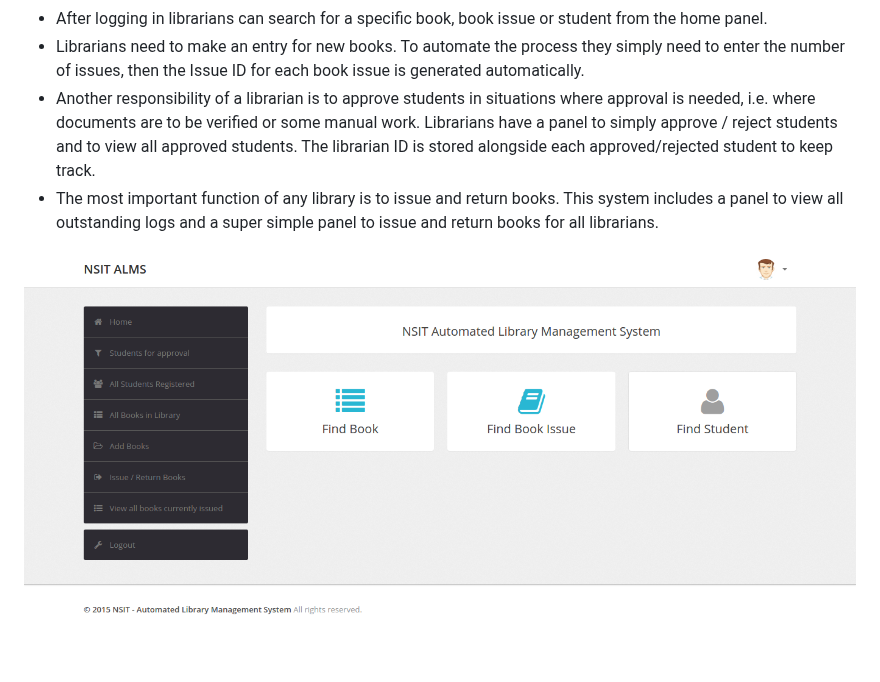
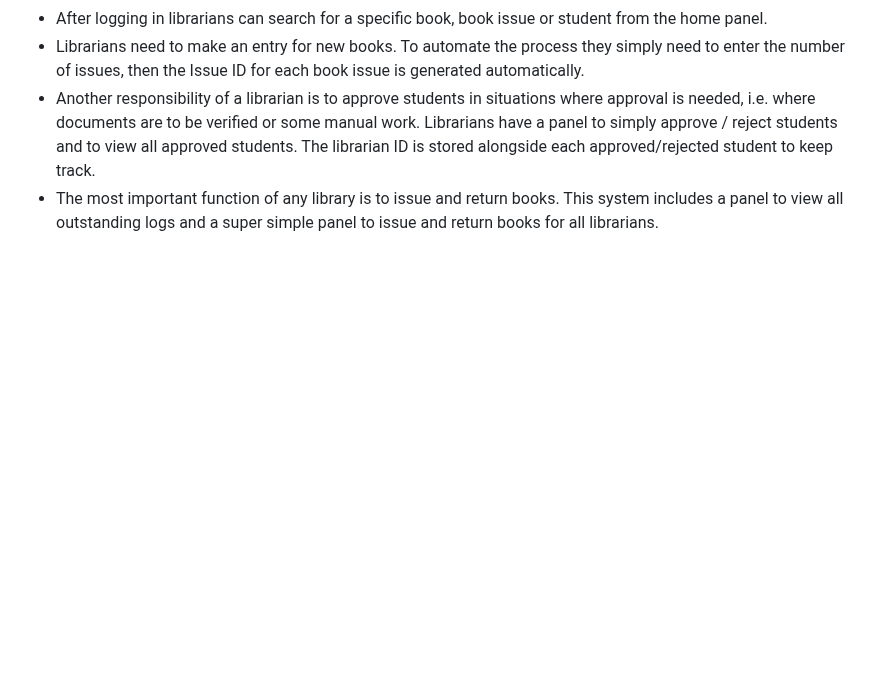
Before and after one commit to khalid-bhat/library-management-system, a Markdown page: README.md, the part around the change. GitHub-like rendering; blank space fills up the shorter version.

```diff
--- a/README.md
+++ b/README.md
@@ -115,6 +115,3 @@ With the above notes in mind, Windows setup is not too tricky:
  + Librarians need to make an entry for new books. To automate the process they simply need to enter the number of issues, then the Issue ID for each book issue is generated automatically.
  + Another responsibility of a librarian is to approve students in situations where approval is needed, i.e. where documents are to be verified or some manual work. Librarians have a panel to simply approve / reject students and to view all approved students. The librarian ID is stored alongside each approved/rejected student to keep track.
  + The most important function of any library is to issue and return books. This system includes a panel to view all outstanding logs and a super simple panel to issue and return books for all librarians.
-
-
-![](meta/screencapture-library-local-1450375427449.png)
```
